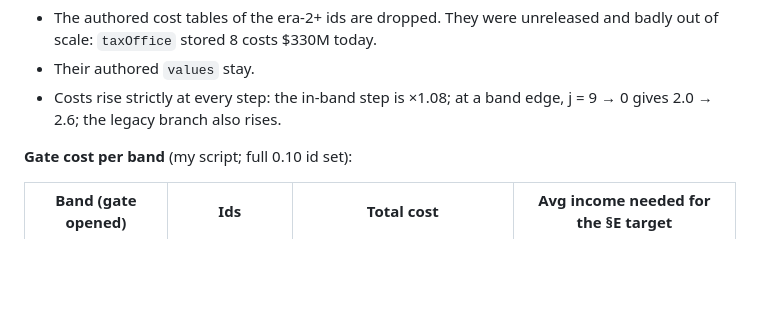
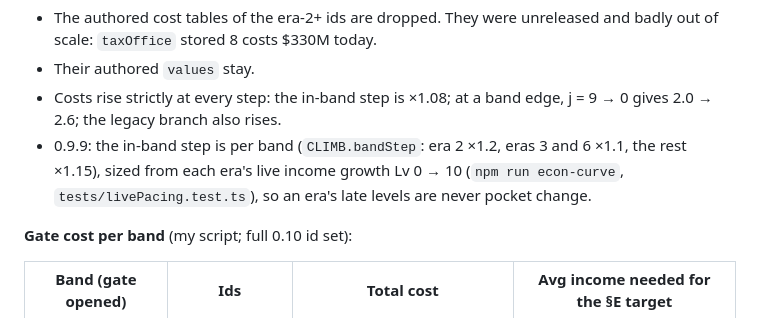
Before and after one commit to djshiye/winterland, a Markdown page: docs/EXPANSION.md, the part around the change. Drawn GitHub-style; blank space fills up the shorter version.

Commit message:
Docs: per-era price step in the expansion design notes

```diff
--- a/docs/EXPANSION.md
+++ b/docs/EXPANSION.md
@@ -126,6 +126,7 @@ id with introEra ≥ 2 (taxOffice, broker, Rigs/Crew/Trade, all 0.10 ids):
 - The authored cost tables of the era-2+ ids are dropped. They were unreleased and badly out of scale: `taxOffice` stored 8 costs $330M today.
 - Their authored `values` stay.
 - Costs rise strictly at every step: the in-band step is ×1.08; at a band edge, j = 9 → 0 gives 2.0 → 2.6; the legacy branch also rises.
+- 0.9.9: the in-band step is per band (`CLIMB.bandStep`: era 2 ×1.2, eras 3 and 6 ×1.1, the rest ×1.15), sized from each era's live income growth Lv 0 → 10 (`npm run econ-curve`, `tests/livePacing.test.ts`), so an era's late levels are never pocket change.
 
 **Gate cost per band** (my script; full 0.10 id set):
 
```
